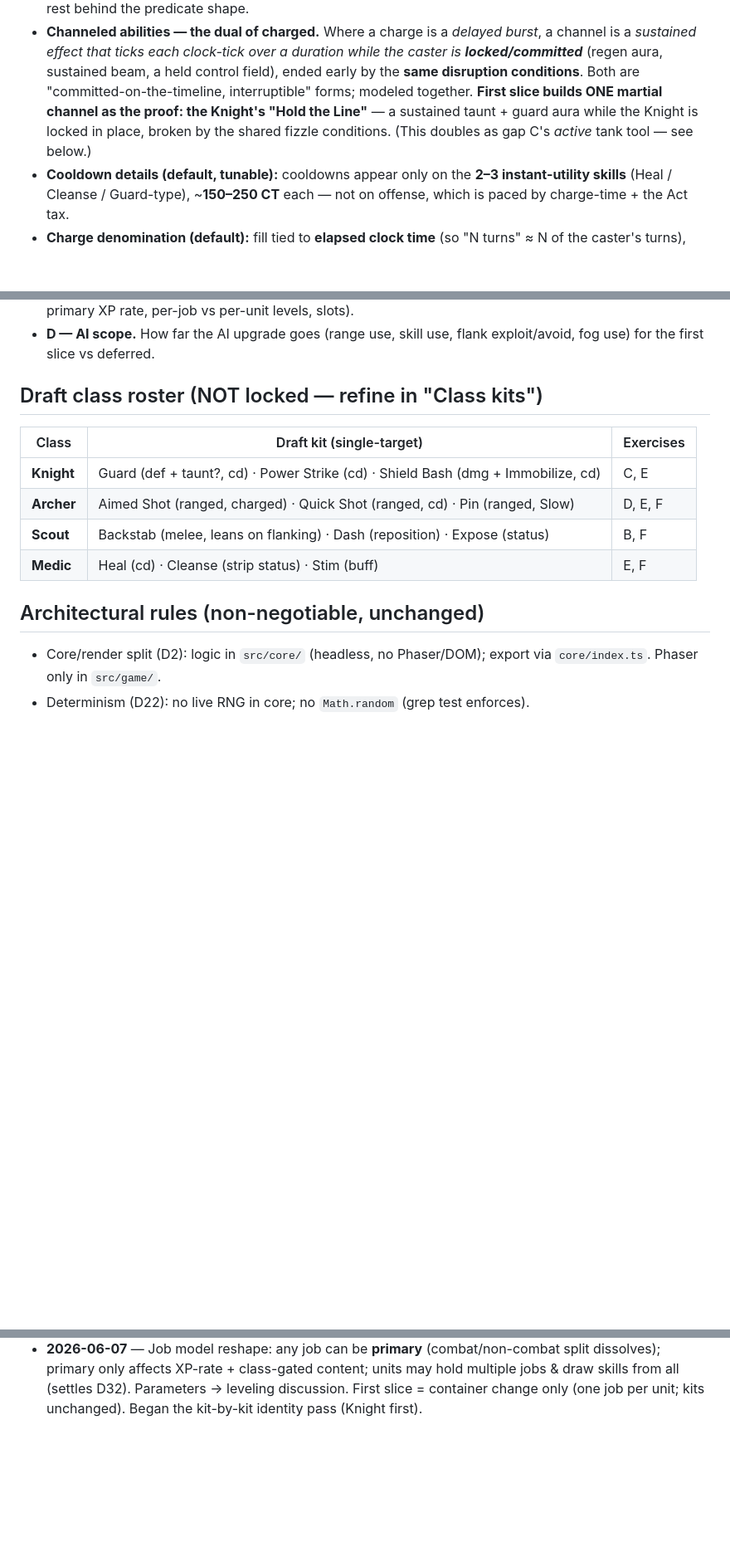
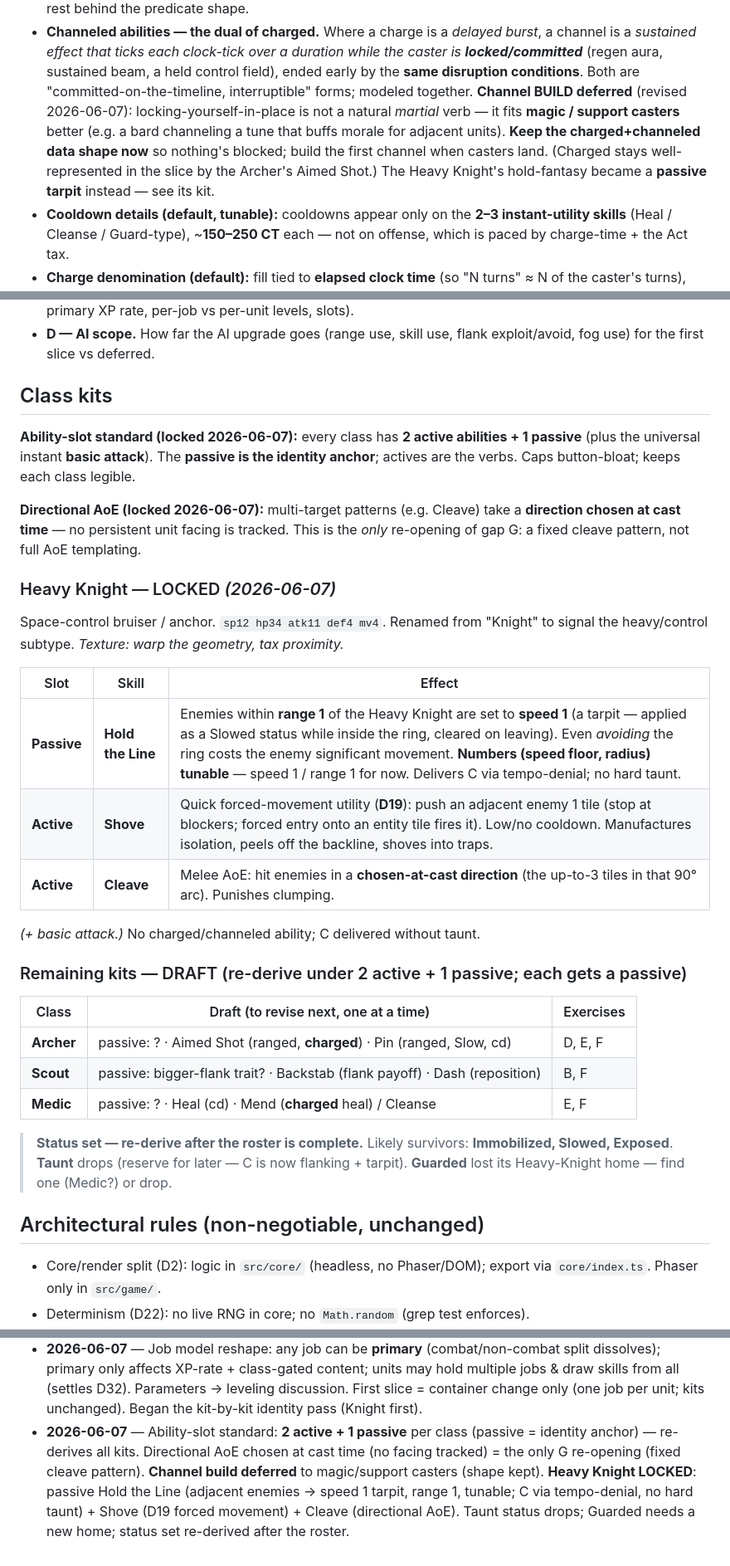
Before and after one commit to goplemms/campfire-tactic, a Markdown page: scratchpad/foundations/M12-kickoff.md, 3 parts joined by grey strips. Shown at 83% size. Drawn GitHub-style; blank space fills up the shorter version.

Commit message:
M12 doc: lock Heavy Knight + 2-active/1-passive standard; defer channel build
Ability-slot standard: 2 active + 1 passive per class (passive = identity
anchor). Directional AoE chosen at cast time (no facing) = the only G reopening.
Channel build deferred to magic/support casters (data shape kept). Heavy Knight
LOCKED: Hold the Line passive (adjacent enemies to speed 1 tarpit) + Shove (D19)
+ Cleave (directional AoE). Taunt status drops; status set re-derived later.

https://claude.ai/code/session_019arv1StPCnYTmWAvA3w3b1

```diff
--- a/scratchpad/foundations/M12-kickoff.md
+++ b/scratchpad/foundations/M12-kickoff.md
@@ -111,10 +111,13 @@ Grounded in the code (`combat.ts`, `clock.ts`, `ai.ts`, `jobs.ts`, `skills.ts`,
   a channel is a *sustained effect that ticks each clock-tick over a duration while the
   caster is **locked/committed*** (regen aura, sustained beam, a held control field),
   ended early by the **same disruption conditions**. Both are "committed-on-the-timeline,
-  interruptible" forms; modeled together. **First slice builds ONE martial channel
-  as the proof: the Knight's "Hold the Line"** — a sustained taunt + guard aura
-  while the Knight is locked in place, broken by the shared fizzle conditions. (This
-  doubles as gap C's *active* tank tool — see below.)
+  interruptible" forms; modeled together. **Channel BUILD deferred** (revised
+  2026-06-07): locking-yourself-in-place is not a natural *martial* verb — it fits
+  **magic / support casters** better (e.g. a bard channeling a tune that buffs morale
+  for adjacent units). **Keep the charged+channeled data shape now** so nothing's
+  blocked; build the first channel when casters land. (Charged stays well-represented
+  in the slice by the Archer's Aimed Shot.) The Heavy Knight's hold-fantasy became a
+  **passive tarpit** instead — see its kit.
 - **Cooldown details (default, tunable):** cooldowns appear only on the **2–3
   instant-utility skills** (Heal / Cleanse / Guard-type), ~**150–250 CT** each — not
   on offense, which is paced by charge-time + the Act tax.
@@ -156,14 +159,40 @@ Grounded in the code (`combat.ts`, `clock.ts`, `ai.ts`, `jobs.ts`, `skills.ts`,
 - **D — AI scope.** How far the AI upgrade goes (range use, skill use, flank
   exploit/avoid, fog use) for the first slice vs deferred.
 
-## Draft class roster (NOT locked — refine in "Class kits")
+## Class kits
 
-| Class | Draft kit (single-target) | Exercises |
+**Ability-slot standard (locked 2026-06-07):** every class has **2 active abilities +
+1 passive** (plus the universal instant **basic attack**). The **passive is the
+identity anchor**; actives are the verbs. Caps button-bloat; keeps each class legible.
+
+**Directional AoE (locked 2026-06-07):** multi-target patterns (e.g. Cleave) take a
+**direction chosen at cast time** — no persistent unit facing is tracked. This is the
+*only* re-opening of gap G: a fixed cleave pattern, not full AoE templating.
+
+### Heavy Knight — LOCKED *(2026-06-07)*
+
+Space-control bruiser / anchor. `sp12 hp34 atk11 def4 mv4`. Renamed from "Knight" to
+signal the heavy/control subtype. *Texture: warp the geometry, tax proximity.*
+
+| Slot | Skill | Effect |
 |---|---|---|
-| **Knight** | Guard (def + taunt?, cd) · Power Strike (cd) · Shield Bash (dmg + Immobilize, cd) | C, E |
-| **Archer** | Aimed Shot (ranged, charged) · Quick Shot (ranged, cd) · Pin (ranged, Slow) | D, E, F |
-| **Scout** | Backstab (melee, leans on flanking) · Dash (reposition) · Expose (status) | B, F |
-| **Medic** | Heal (cd) · Cleanse (strip status) · Stim (buff) | E, F |
+| **Passive** | **Hold the Line** | Enemies within **range 1** of the Heavy Knight are set to **speed 1** (a tarpit — applied as a Slowed status while inside the ring, cleared on leaving). Even *avoiding* the ring costs the enemy significant movement. **Numbers (speed floor, radius) tunable** — speed 1 / range 1 for now. Delivers C via tempo-denial; no hard taunt. |
+| **Active** | **Shove** | Quick forced-movement utility (**D19**): push an adjacent enemy 1 tile (stop at blockers; forced entry onto an entity tile fires it). Low/no cooldown. Manufactures isolation, peels off the backline, shoves into traps. |
+| **Active** | **Cleave** | Melee AoE: hit enemies in a **chosen-at-cast direction** (the up-to-3 tiles in that 90° arc). Punishes clumping. |
+
+*(+ basic attack.)* No charged/channeled ability; C delivered without taunt.
+
+### Remaining kits — DRAFT (re-derive under 2 active + 1 passive; each gets a passive)
+
+| Class | Draft (to revise next, one at a time) | Exercises |
+|---|---|---|
+| **Archer** | passive: ? · Aimed Shot (ranged, **charged**) · Pin (ranged, Slow, cd) | D, E, F |
+| **Scout** | passive: bigger-flank trait? · Backstab (flank payoff) · Dash (reposition) | B, F |
+| **Medic** | passive: ? · Heal (cd) · Mend (**charged** heal) / Cleanse | E, F |
+
+> **Status set — re-derive after the roster is complete.** Likely survivors:
+> **Immobilized, Slowed, Exposed**. **Taunt** drops (reserve for later — C is now
+> flanking + tarpit). **Guarded** lost its Heavy-Knight home — find one (Medic?) or drop.
 
 ## Architectural rules (non-negotiable, unchanged)
 
@@ -196,3 +225,10 @@ Grounded in the code (`combat.ts`, `clock.ts`, `ai.ts`, `jobs.ts`, `skills.ts`,
   multiple jobs & draw skills from all (settles D32). Parameters → leveling discussion.
   First slice = container change only (one job per unit; kits unchanged). Began the
   kit-by-kit identity pass (Knight first).
+- **2026-06-07** — Ability-slot standard: **2 active + 1 passive** per class (passive =
+  identity anchor) — re-derives all kits. Directional AoE chosen at cast time (no
+  facing tracked) = the only G re-opening (fixed cleave pattern). **Channel build
+  deferred** to magic/support casters (shape kept). **Heavy Knight LOCKED**: passive
+  Hold the Line (adjacent enemies → speed 1 tarpit, range 1, tunable; C via tempo-denial,
+  no hard taunt) + Shove (D19 forced movement) + Cleave (directional AoE). Taunt status
+  drops; Guarded needs a new home; status set re-derived after the roster.
```
